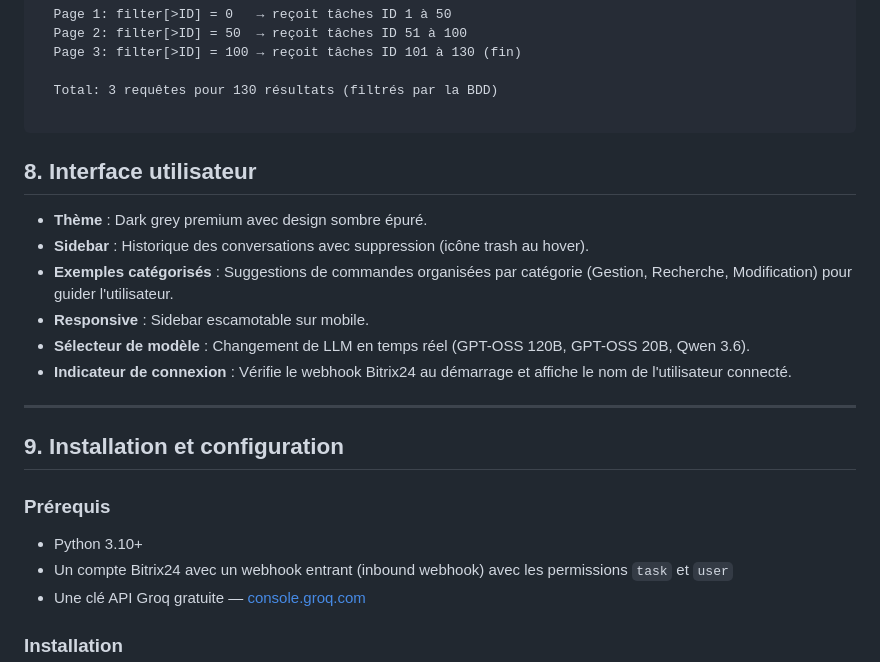
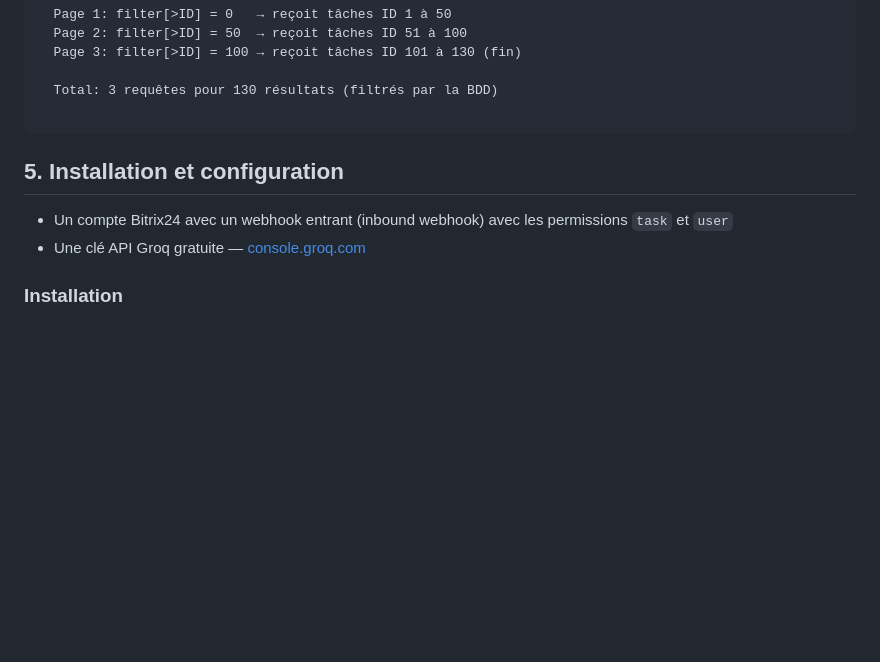
Before and after one commit to babyazerty009-byte/App5, a Markdown page: README.md, the part around one of its changes. GitHub-like rendering; blank space fills up the shorter version.

Commit message:
fix:  README92.md

````diff
--- a/README.md
+++ b/README.md
@@ -250,24 +250,8 @@ Sur 1 million de tâches, si le filtre retourne 8 résultats :
 
 ```
 
+## 5. Installation et configuration
 
-
-## 8. Interface utilisateur
-
-- **Thème** : Dark grey premium avec design sombre épuré.
-- **Sidebar** : Historique des conversations avec suppression (icône trash au hover).
-- **Exemples catégorisés** : Suggestions de commandes organisées par catégorie (Gestion, Recherche, Modification) pour guider l'utilisateur.
-- **Responsive** : Sidebar escamotable sur mobile.
-- **Sélecteur de modèle** : Changement de LLM en temps réel (GPT-OSS 120B, GPT-OSS 20B, Qwen 3.6).
-- **Indicateur de connexion** : Vérifie le webhook Bitrix24 au démarrage et affiche le nom de l'utilisateur connecté.
-
----
-
-## 9. Installation et configuration
-
-### Prérequis
-
-- Python 3.10+
 - Un compte Bitrix24 avec un webhook entrant (inbound webhook) avec les permissions `task` et `user`
 - Une clé API Groq gratuite — [console.groq.com](https://console.groq.com)
 
````
Also changed, not shown: other parts of README.md (+2 -2 lines).
